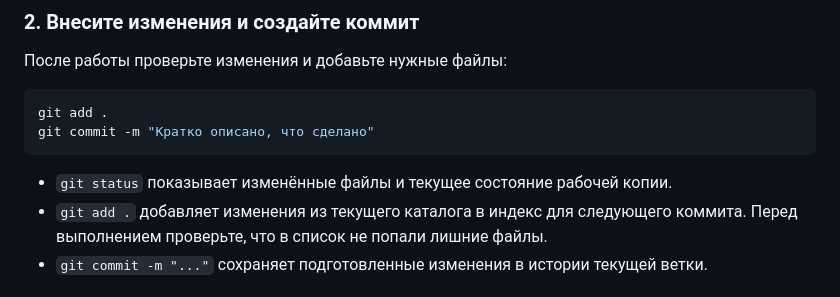
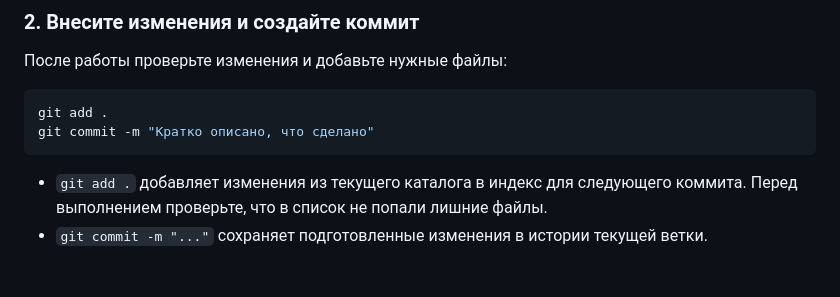
Before and after one commit to tpu-freshman-hub/tpu-web-helper, a Markdown page: README.md, the part around the change. Drawn GitHub-style.

````diff
--- a/README.md
+++ b/README.md
@@ -72,7 +72,6 @@ git add .
 git commit -m "Кратко описано, что сделано"
 ```
 
-- `git status` показывает изменённые файлы и текущее состояние рабочей копии.
 - `git add .` добавляет изменения из текущего каталога в индекс для следующего коммита. Перед выполнением проверьте, что в список не попали лишние файлы.
 - `git commit -m "..."` сохраняет подготовленные изменения в истории текущей ветки.
 
````
